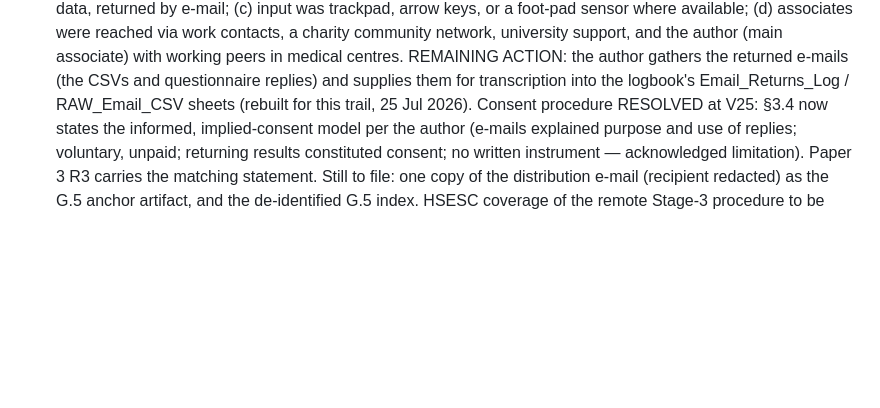
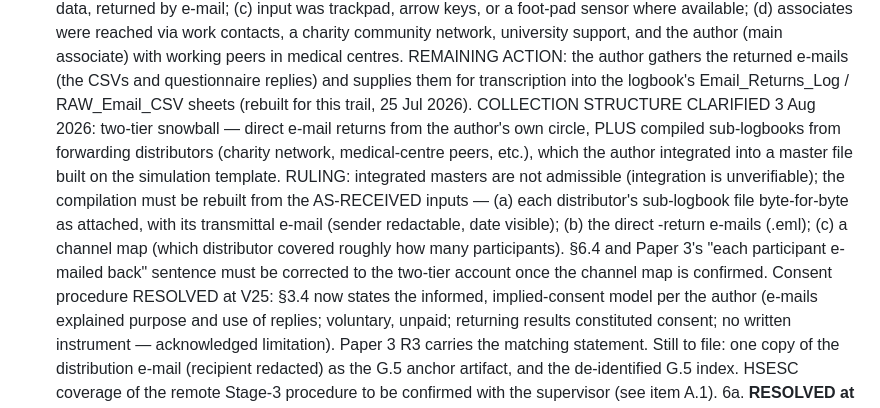
Before and after one commit to leicatam/gamification, a Markdown page: docs/thesis/PENDING_ITEMS.md, the part around the change. GitHub-like rendering; blank space fills up the shorter version.

Commit message:
Log two-tier Stage-3 collection structure and as-received-inputs ruling
Author clarifies: direct e-mail returns plus distributor-compiled
sub-logbooks integrated into a template-based master. Integrated
masters ruled inadmissible; compilation to be rebuilt from as-received
inputs (sub-logbook attachments + transmittal e-mails, direct .eml
returns, channel map). 6.4 and Paper 3 wording flagged for the
two-tier correction once the channel map is confirmed.

Co-Authored-By: Claude Fable 5 <noreply@anthropic.com>
Claude-Session: https://claude.ai/code/session_01KoT3i8geZspYBMMKVYJUTG

```diff
--- a/docs/thesis/PENDING_ITEMS.md
+++ b/docs/thesis/PENDING_ITEMS.md
@@ -89,7 +89,20 @@ document with their captions at V20).
    REMAINING ACTION: the author gathers the returned e-mails (the CSVs
    and questionnaire replies) and supplies them for transcription into
    the logbook's Email_Returns_Log / RAW_Email_CSV sheets (rebuilt for
-   this trail, 25 Jul 2026). Consent procedure RESOLVED at V25: §3.4 now
+   this trail, 25 Jul 2026).
+   COLLECTION STRUCTURE CLARIFIED 3 Aug 2026: two-tier snowball —
+   direct e-mail returns from the author's own circle, PLUS compiled
+   sub-logbooks from forwarding distributors (charity network,
+   medical-centre peers, etc.), which the author integrated into a
+   master file built on the simulation template. RULING: integrated
+   masters are not admissible (integration is unverifiable); the
+   compilation must be rebuilt from the AS-RECEIVED inputs — (a) each
+   distributor's sub-logbook file byte-for-byte as attached, with its
+   transmittal e-mail (sender redactable, date visible); (b) the direct
+   -return e-mails (.eml); (c) a channel map (which distributor covered
+   roughly how many participants). §6.4 and Paper 3's "each participant
+   e-mailed back" sentence must be corrected to the two-tier account
+   once the channel map is confirmed. Consent procedure RESOLVED at V25: §3.4 now
    states the informed, implied-consent model per the author (e-mails
    explained purpose and use of replies; voluntary, unpaid; returning
    results constituted consent; no written instrument — acknowledged
```
